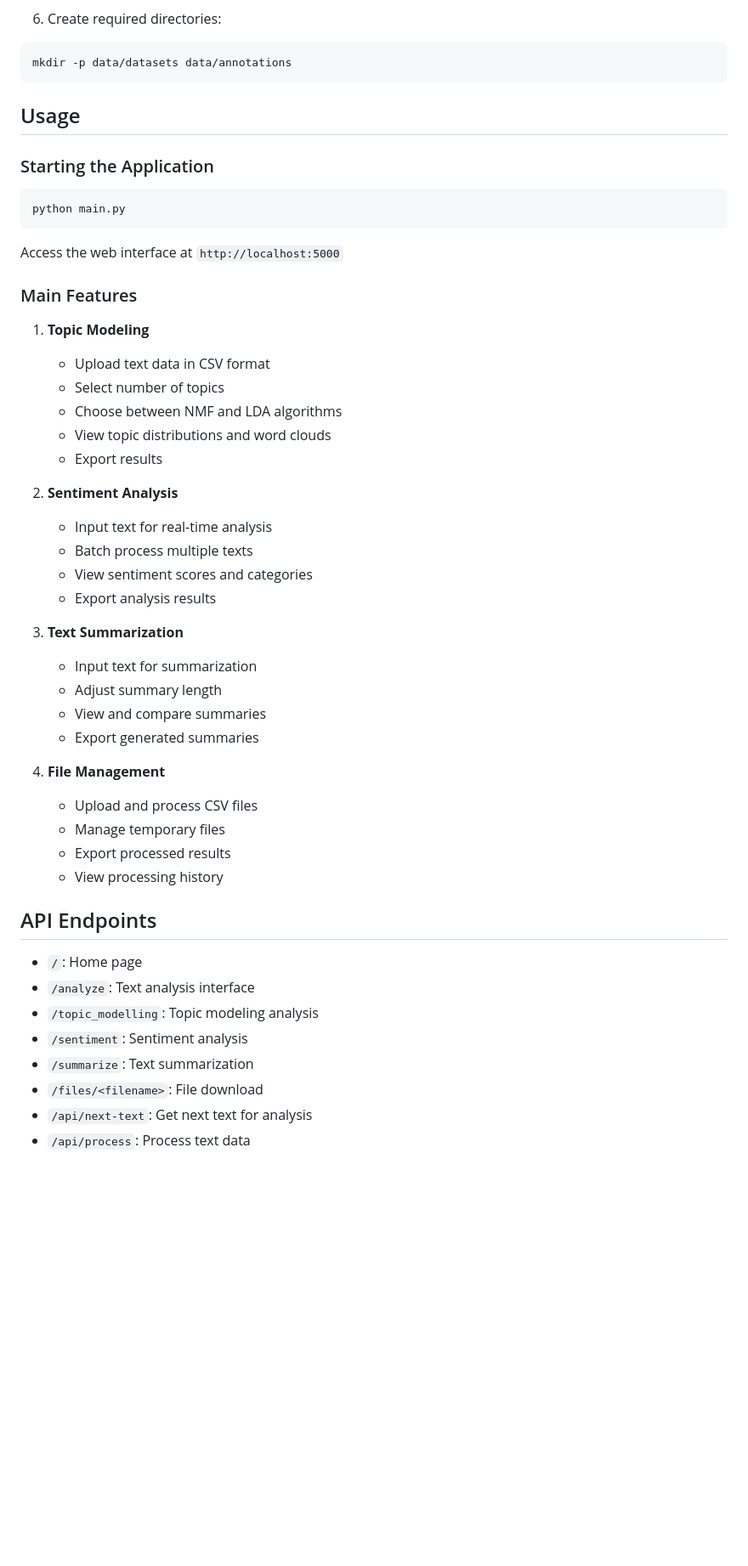
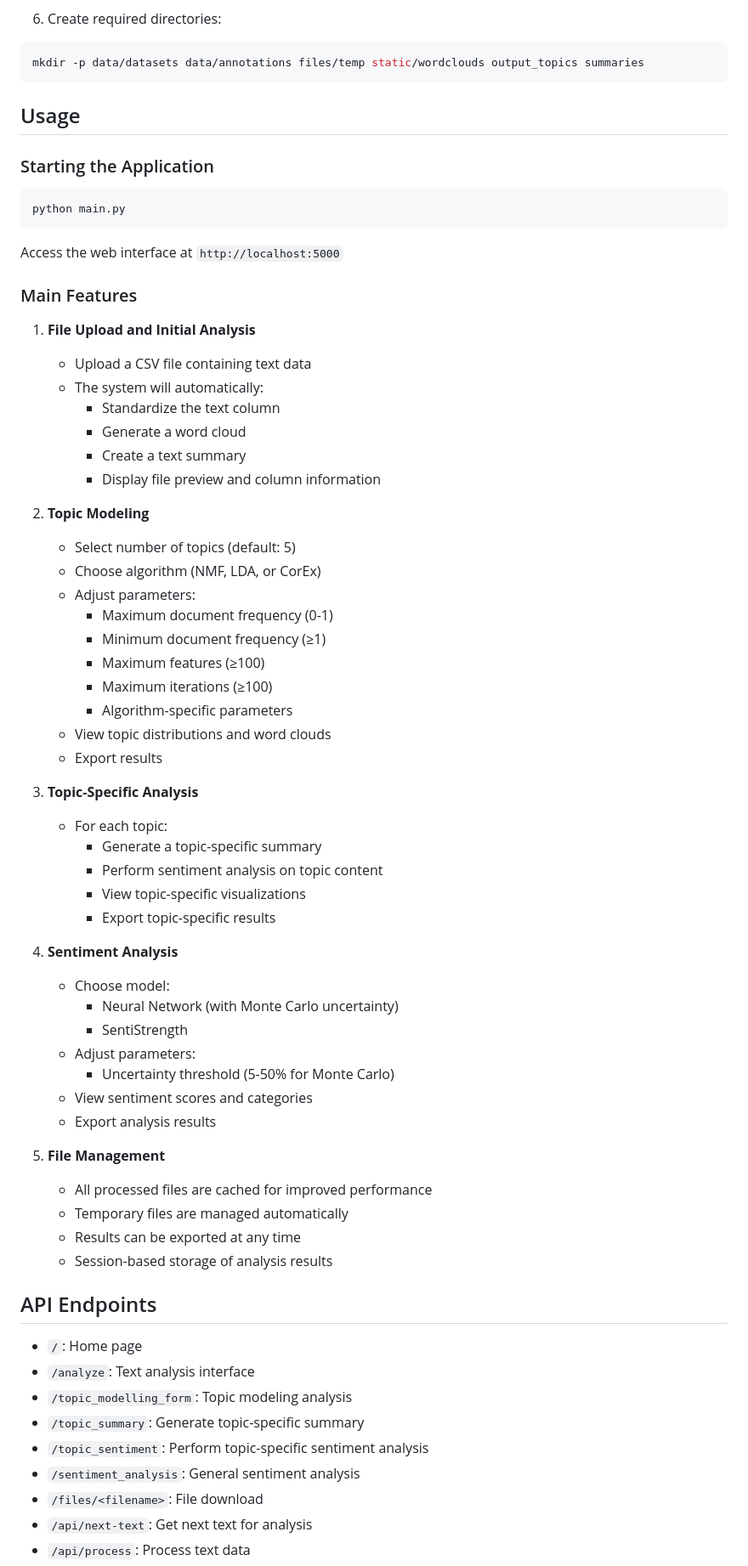
Before and after one commit to ggeorgop99/MATHE-authentication-main, a Markdown page: README.md, the part around the change printed below. Shown: that part at 85% size. Rendered like a GitHub page; blank space fills up the shorter version.

````diff
--- a/README.md
+++ b/README.md
@@ -131,7 +138,7 @@ python -m spacy download el_core_news_md
 
 6. Create required directories:
 ```bash
-mkdir -p data/datasets data/annotations
+mkdir -p data/datasets data/annotations files/temp static/wordclouds output_topics summaries
 ```
 
 ## Usage
@@ -144,38 +151,56 @@ Access the web interface at `http://localhost:5000`
 
 ### Main Features
 
-1. **Topic Modeling**
-   - Upload text data in CSV format
-   - Select number of topics
-   - Choose between NMF and LDA algorithms
+1. **File Upload and Initial Analysis**
+   - Upload a CSV file containing text data
+   - The system will automatically:
+     - Standardize the text column
+     - Generate a word cloud
+     - Create a text summary
+     - Display file preview and column information
+
+2. **Topic Modeling**
+   - Select number of topics (default: 5)
+   - Choose algorithm (NMF, LDA, or CorEx)
+   - Adjust parameters:
+     - Maximum document frequency (0-1)
+     - Minimum document frequency (≥1)
+     - Maximum features (≥100)
+     - Maximum iterations (≥100)
+     - Algorithm-specific parameters
    - View topic distributions and word clouds
    - Export results
 
-2. **Sentiment Analysis**
-   - Input text for real-time analysis
-   - Batch process multiple texts
+3. **Topic-Specific Analysis**
+   - For each topic:
+     - Generate a topic-specific summary
+     - Perform sentiment analysis on topic content
+     - View topic-specific visualizations
+     - Export topic-specific results
+
+4. **Sentiment Analysis**
+   - Choose model:
+     - Neural Network (with Monte Carlo uncertainty)
+     - SentiStrength
+   - Adjust parameters:
+     - Uncertainty threshold (5-50% for Monte Carlo)
    - View sentiment scores and categories
    - Export analysis results
 
-3. **Text Summarization**
-   - Input text for summarization
-   - Adjust summary length
-   - View and compare summaries
-   - Export generated summaries
-
-4. **File Management**
-   - Upload and process CSV files
-   - Manage temporary files
-   - Export processed results
-   - View processing history
+5. **File Management**
+   - All processed files are cached for improved performance
+   - Temporary files are managed automatically
+   - Results can be exported at any time
+   - Session-based storage of analysis results
 
 ## API Endpoints
 
 - `/`: Home page
 - `/analyze`: Text analysis interface
-- `/topic_modelling`: Topic modeling analysis
-- `/sentiment`: Sentiment analysis
-- `/summarize`: Text summarization
+- `/topic_modelling_form`: Topic modeling analysis
+- `/topic_summary`: Generate topic-specific summary
+- `/topic_sentiment`: Perform topic-specific sentiment analysis
+- `/sentiment_analysis`: General sentiment analysis
 - `/files/<filename>`: File download
 - `/api/next-text`: Get next text for analysis
 - `/api/process`: Process text data
````
Also changed, not shown: other parts of README.md (+20 -7 lines).
